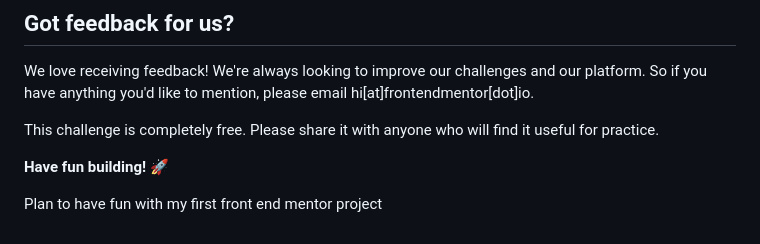
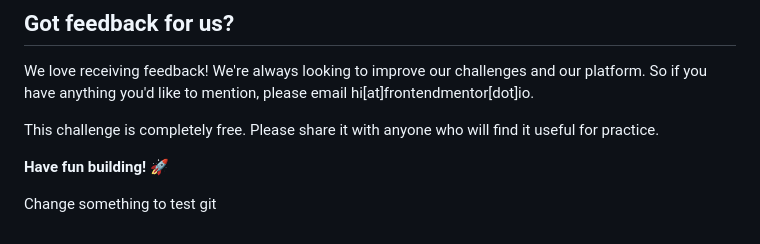
Before and after one commit to serge-kamga/product-preview-component, a Markdown page: product-preview-card-component-main/README.md, the part around the change. Drawn GitHub-style.

Commit message:
testing git

```diff
--- a/product-preview-card-component-main/README.md
+++ b/product-preview-card-component-main/README.md
@@ -91,4 +91,4 @@ This challenge is completely free. Please share it with anyone who will find it
 
 **Have fun building!** 🚀
 
-Plan to have fun with my first front end mentor project
+Change something to test git
```
